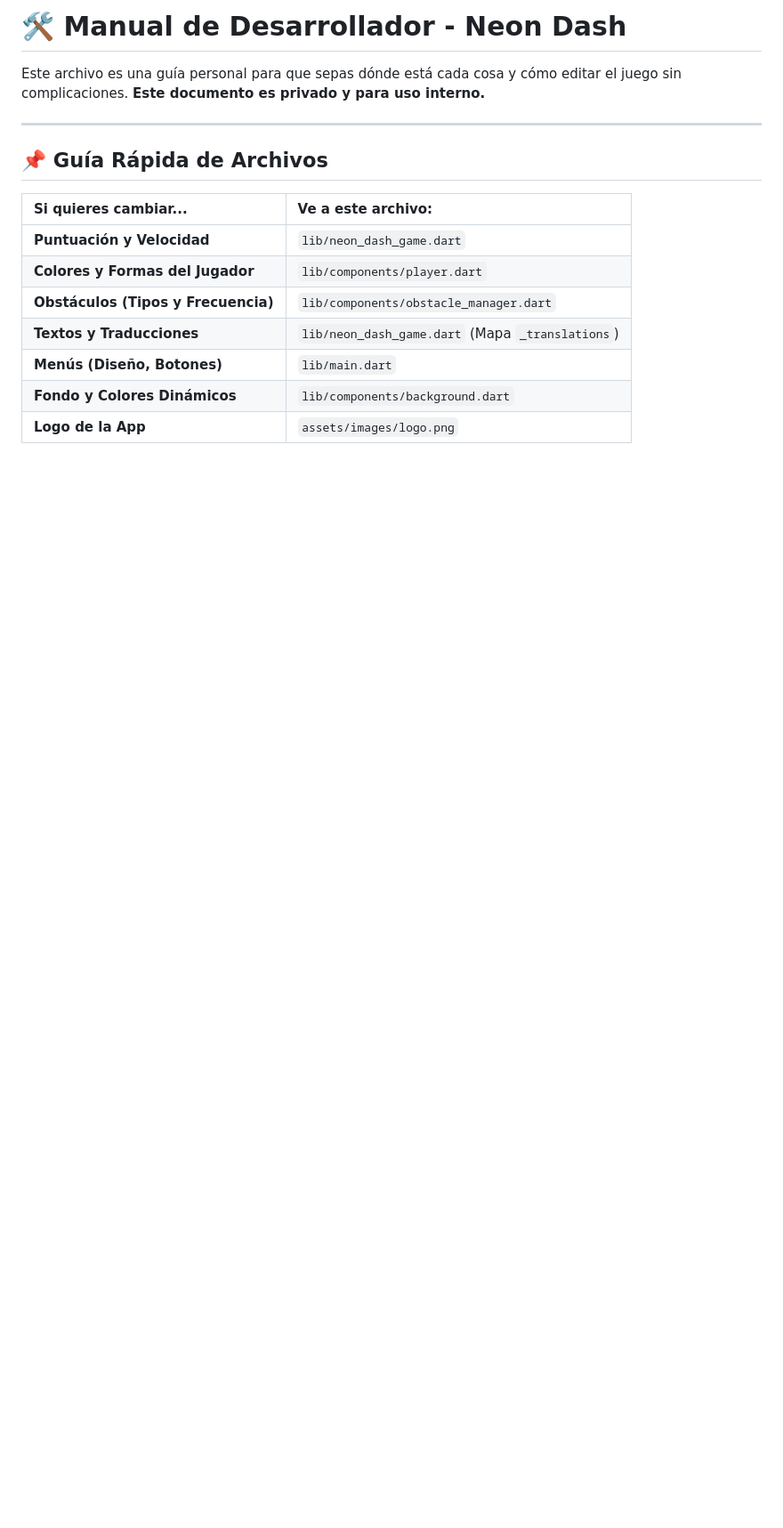
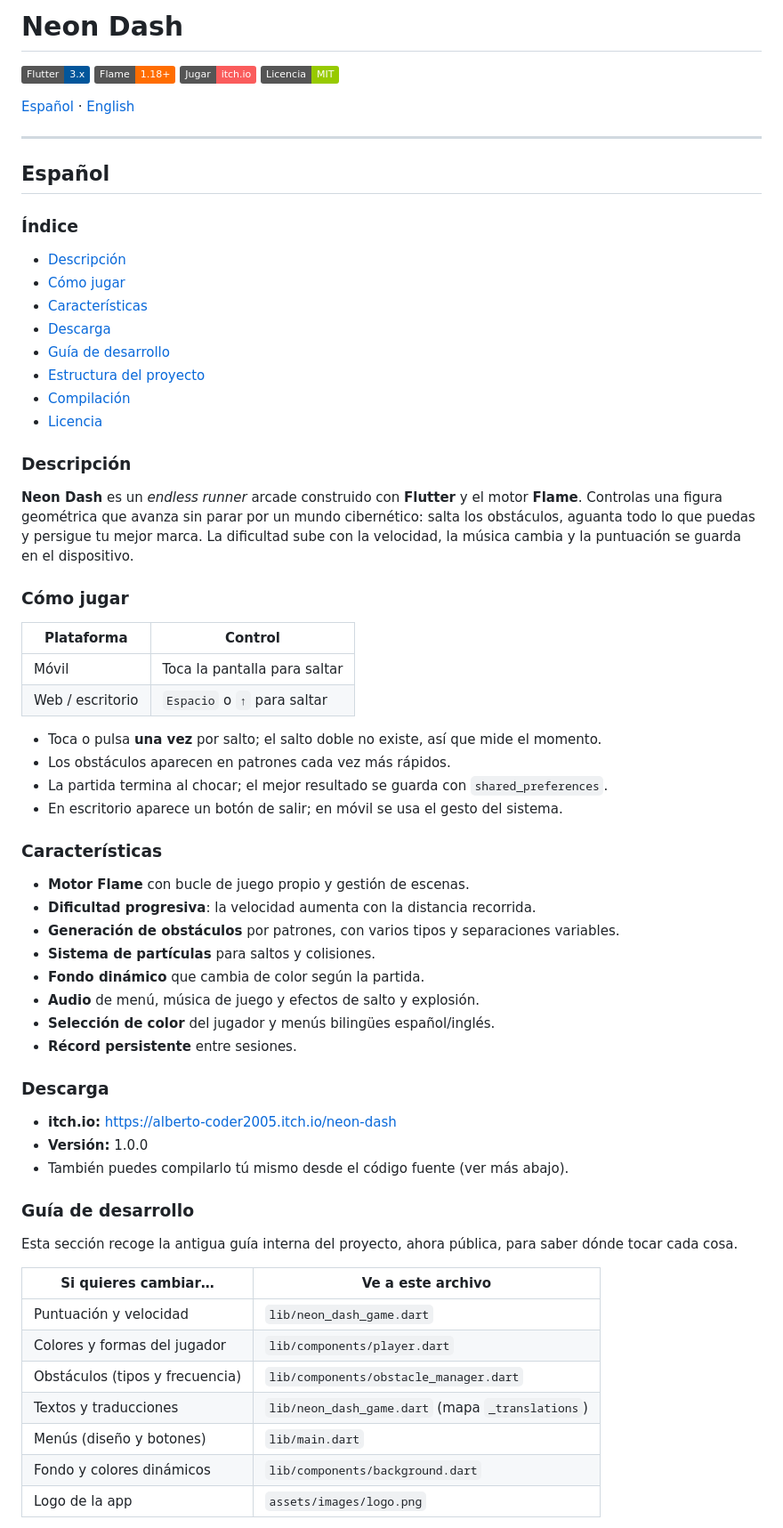
Before and after one commit to alberto2005-coder/neon_dash, a Markdown page: README.md, the part around one of its changes. Shown at 89% size. Rendered like a GitHub page; badges without logos; blank space fills up the shorter version.

```diff
--- a/README.md
+++ b/README.md
@@ -1,17 +1,71 @@
-# 🛠️ Manual de Desarrollador - Neon Dash
+# Neon Dash
 
-Este archivo es una guía personal para que sepas dónde está cada cosa y cómo editar el juego sin complicaciones. **Este documento es privado y para uso interno.**
+[![Flutter](https://img.shields.io/badge/Flutter-3.x-02569B?logo=flutter&logoColor=white)](https://flutter.dev/)
+[![Flame](https://img.shields.io/badge/Flame-1.18%2B-FF6D00)](https://flame-engine.org/)
+[![itch.io](https://img.shields.io/badge/Jugar-itch.io-FA5C5C?logo=itchdotio&logoColor=white)](https://alberto-coder2005.itch.io/neon-dash)
+[![MIT](https://img.shields.io/badge/Licencia-MIT-green)](LICENSE)
+
+[Español](#español) · [English](#english)
 
 ---
 
-## 📌 Guía Rápida de Archivos
+## Español
 
-| Si quieres cambiar... | Ve a este archivo: |
-| :--- | :--- |
-| **Puntuación y Velocidad** | `lib/neon_dash_game.dart` |
-| **Colores y Formas del Jugador** | `lib/components/player.dart` |
-| **Obstáculos (Tipos y Frecuencia)** | `lib/components/obstacle_manager.dart` |
-| **Textos y Traducciones** | `lib/neon_dash_game.dart` (Mapa `_translations`) |
-| **Menús (Diseño, Botones)** | `lib/main.dart` |
-| **Fondo y Colores Dinámicos** | `lib/components/background.dart` |
-| **Logo de la App** | `assets/images/logo.png` |
+### Índice
+
+- [Descripción](#descripción)
+- [Cómo jugar](#cómo-jugar)
+- [Características](#características)
+- [Descarga](#descarga)
+- [Guía de desarrollo](#guía-de-desarrollo)
+- [Estructura del proyecto](#estructura-del-proyecto)
+- [Compilación](#compilación)
+- [Licencia](#licencia)
+
+### Descripción
+
+**Neon Dash** es un *endless runner* arcade construido con **Flutter** y el motor **Flame**. Controlas una figura geométrica que avanza sin parar por un mundo cibernético: salta los obstáculos, aguanta todo lo que puedas y persigue tu mejor marca. La dificultad sube con la velocidad, la música cambia y la puntuación se guarda en el dispositivo.
+
+### Cómo jugar
+
+| Plataforma | Control |
+|---|---|
+| Móvil | Toca la pantalla para saltar |
+| Web / escritorio | `Espacio` o `↑` para saltar |
+
+- Toca o pulsa **una vez** por salto; el salto doble no existe, así que mide el momento.
+- Los obstáculos aparecen en patrones cada vez más rápidos.
+- La partida termina al chocar; el mejor resultado se guarda con `shared_preferences`.
+- En escritorio aparece un botón de salir; en móvil se usa el gesto del sistema.
+
+### Características
+
+- **Motor Flame** con bucle de juego propio y gestión de escenas.
+- **Dificultad progresiva**: la velocidad aumenta con la distancia recorrida.
+- **Generación de obstáculos** por patrones, con varios tipos y separaciones variables.
+- **Sistema de partículas** para saltos y colisiones.
+- **Fondo dinámico** que cambia de color según la partida.
+- **Audio** de menú, música de juego y efectos de salto y explosión.
+- **Selección de color** del jugador y menús bilingües español/inglés.
+- **Récord persistente** entre sesiones.
+
+### Descarga
+
+- **itch.io:** <https://alberto-coder2005.itch.io/neon-dash>
+- **Versión:** 1.0.0
+- También puedes compilarlo tú mismo desde el código fuente (ver más abajo).
+
+### Guía de desarrollo
+
+Esta sección recoge la antigua guía interna del proyecto, ahora pública, para saber dónde tocar cada cosa.
+
+| Si quieres cambiar… | Ve a este archivo |
+|---|---|
+| Puntuación y velocidad | `lib/neon_dash_game.dart` |
+| Colores y formas del jugador | `lib/components/player.dart` |
+| Obstáculos (tipos y frecuencia) | `lib/components/obstacle_manager.dart` |
+| Textos y traducciones | `lib/neon_dash_game.dart` (mapa `_translations`) |
+| Menús (diseño y botones) | `lib/main.dart` |
+| Fondo y colores dinámicos | `lib/components/background.dart` |
+| Logo de la app | `assets/images/logo.png` |
+
```
Also changed, not shown: other parts of README.md (+143 -70 lines).
